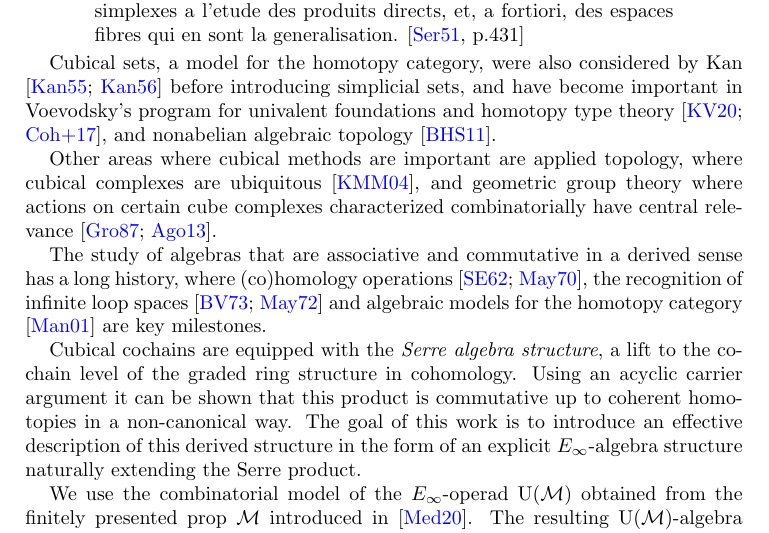
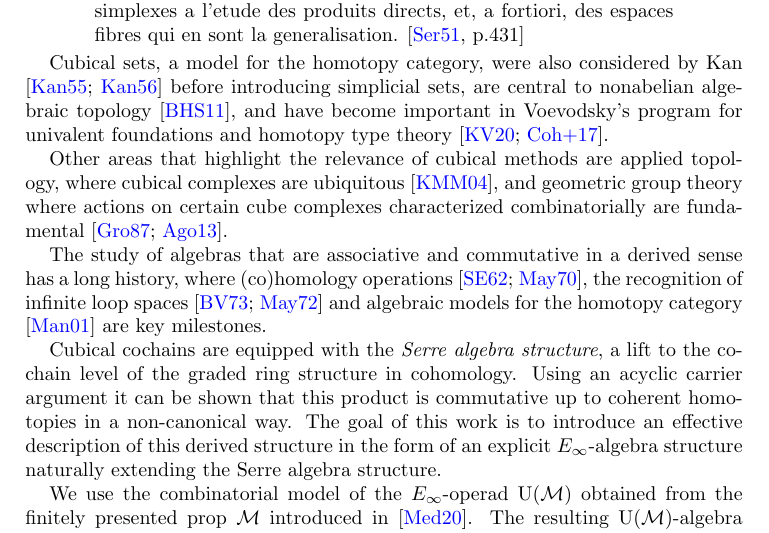
Before and after one commit to ammedmar/cube_einfty, a LaTeX paper (cube_einfty.tex, which reads sec/introduction.tex): part of page 1 of 20, cut so that both start at the same text. Compiled offline with pdfLaTeX.

Commit message:
Improve a few words in the intro

```diff
--- a/sec/introduction.tex
+++ b/sec/introduction.tex
@@ -7,15 +7,15 @@ Instead of simplices, in his groundbreaking work on fibered spaces Serre conside
 	Il est en effet evident que ces derniers se pretent mieux que les simplexes a l'etude des produits directs, et, a fortiori, des espaces fibres qui en sont la generalisation.
 \end{displaycquote}
 
-Cubical sets, a model for the homotopy category, were also considered by Kan \cite{kan1955abstract, kan1956abstract} before introducing simplicial sets, and have become important in Voevodsky's program for univalent foundations and homotopy type theory \cite{kapulkin2020straightening, mortberg2017cubical}, and nonabelian algebraic topology \cite{brown2011nonabelian}.
+Cubical sets, a model for the homotopy category, were also considered by Kan \cite{kan1955abstract, kan1956abstract} before introducing simplicial sets, are central to nonabelian algebraic topology \cite{brown2011nonabelian}, and have become important in Voevodsky's program for univalent foundations and homotopy type theory \cite{kapulkin2020straightening, mortberg2017cubical}.
 
-Other areas where cubical methods are important are applied topology, where cubical complexes are ubiquitous \cite{tomasz2004computational}, and geometric group theory where actions on certain cube complexes characterized combinatorially have central relevance \cite{gromov1987hyperbolic, agol2013haken}.
+Other areas that highlight the relevance of cubical methods are applied topology, where cubical complexes are ubiquitous \cite{tomasz2004computational}, and geometric group theory where actions on certain cube complexes characterized combinatorially are fundamental \cite{gromov1987hyperbolic, agol2013haken}.
 
 The study of algebras that are associative and commutative in a derived sense has a long history, where (co)homology operations \cite{steenrod1962cohomology, may1970general}, the recognition of infinite loop spaces \cite{boardman1973homotopy, may1972geometry} and algebraic models for the homotopy category \cite{mandell2001padic} are key milestones.
 
 Cubical cochains are equipped with the \textit{Serre algebra structure}, a lift to the cochain level of the graded ring structure in cohomology.
 Using an acyclic carrier argument it can be shown that this product is commutative up to coherent homotopies in a non-canonical way.
-The goal of this work is to introduce an effective description of this derived structure in the form of an explicit $E_\infty$-algebra structure naturally extending the Serre product.
+The goal of this work is to introduce an effective description of this derived structure in the form of an explicit $E_\infty$-algebra structure naturally extending the Serre algebra structure.
 
 We use the combinatorial model of the $E_\infty$-operad $\UM$ obtained from the finitely presented prop $\M$ introduced in \cite{medina2020prop1}.
 The resulting $\UM$-algebra structure on cubical cochains is induced from a natural $\M$-bialgebra structure on the cochains of standard cubes, which is determined by only three linear maps.
```
Also changed, not shown: sec/introduction.tex (2 more changed lines).
